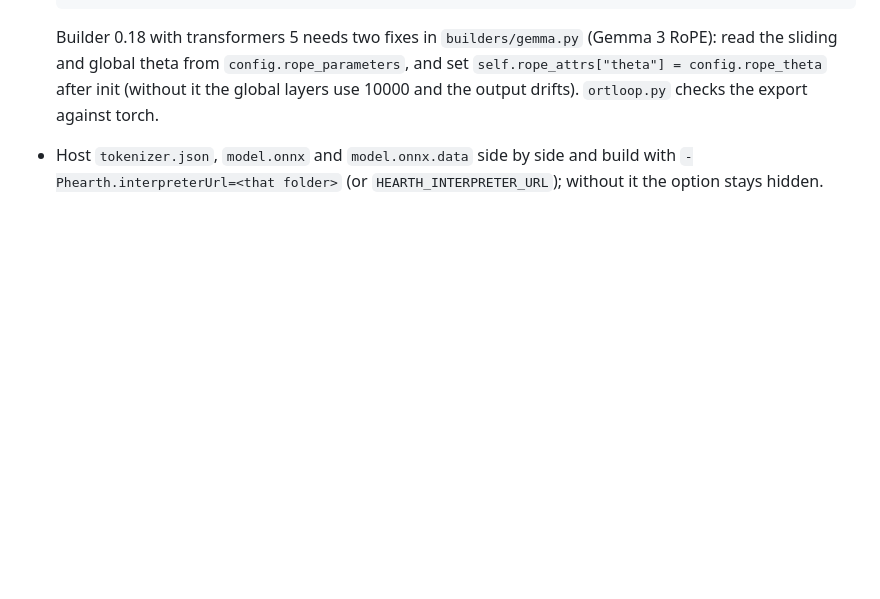
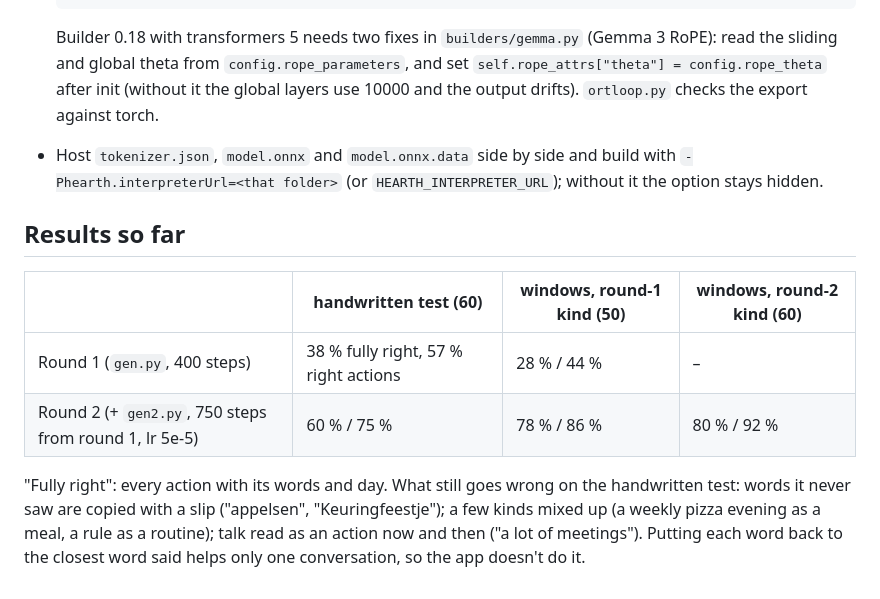
Before and after one commit to luka-psa/CSOD-API-openAI2.0, a Markdown page: ai/interpreter/README.md, the part around the change. Rendered like a GitHub page; blank space fills up the shorter version.

Commit message:
Interpreter: round 2 results
Co-Authored-By: Claude Opus 5.5 <noreply@anthropic.com>
Claude-Session: https://claude.ai/code/session_01NHbrfGZQiAsPUJtGgwbimc

```diff
--- a/ai/interpreter/README.md
+++ b/ai/interpreter/README.md
@@ -38,3 +38,15 @@ FunctionGemma is a Gemma model: it is provided under and subject to the Gemma Te
   the global layers use 10000 and the output drifts). `ortloop.py` checks the export against torch.
 - Host `tokenizer.json`, `model.onnx` and `model.onnx.data` side by side and build with
   `-Phearth.interpreterUrl=<that folder>` (or `HEARTH_INTERPRETER_URL`); without it the option stays hidden.
+
+## Results so far
+
+| | handwritten test (60) | windows, round-1 kind (50) | windows, round-2 kind (60) |
+|---|---|---|---|
+| Round 1 (`gen.py`, 400 steps) | 38 % fully right, 57 % right actions | 28 % / 44 % | – |
+| Round 2 (+ `gen2.py`, 750 steps from round 1, lr 5e-5) | 60 % / 75 % | 78 % / 86 % | 80 % / 92 % |
+
+"Fully right": every action with its words and day. What still goes wrong on the handwritten test: words it never saw are
+copied with a slip ("appelsen", "Keuringfeestje"); a few kinds mixed up (a weekly pizza evening as a meal, a rule as a
+routine); talk read as an action now and then ("a lot of meetings"). Putting each word back to the closest word said
+helps only one conversation, so the app doesn't do it.
```
